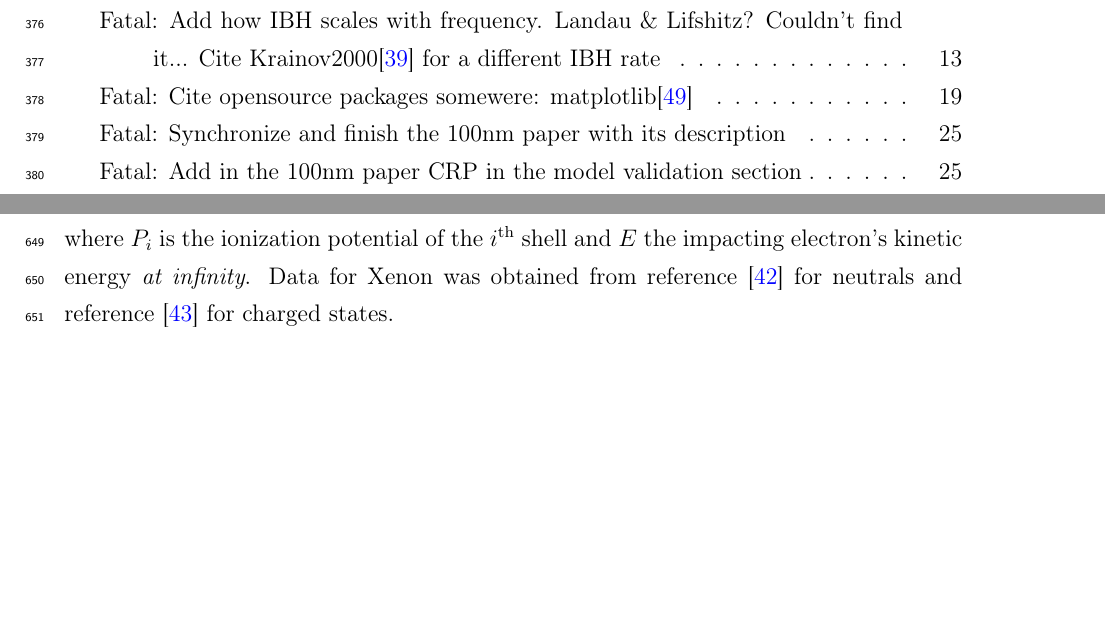
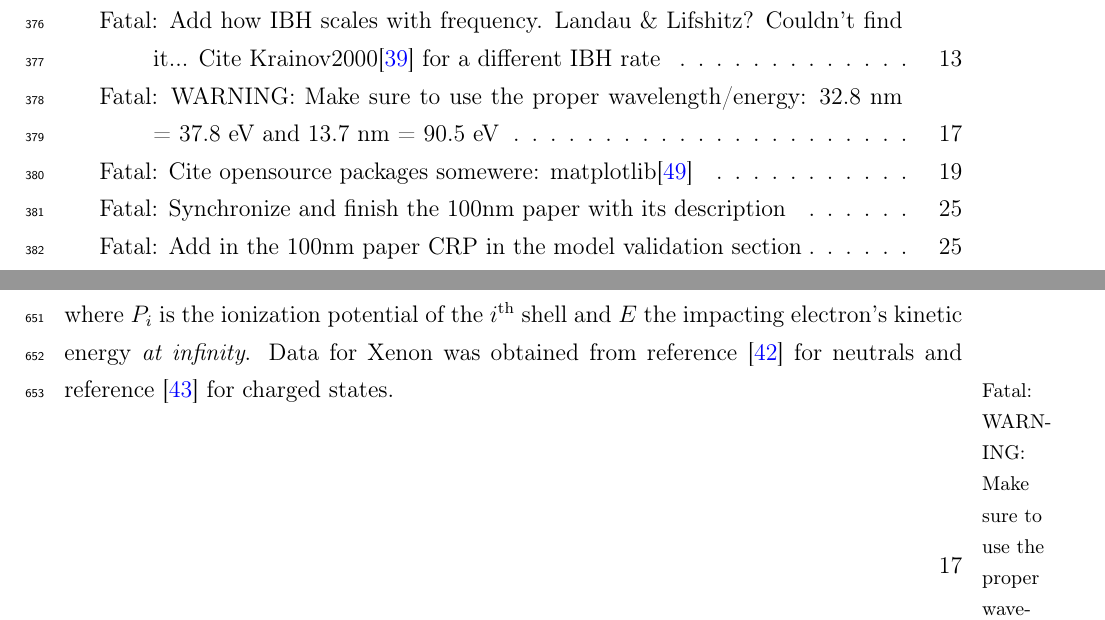
Before and after one commit to nbigaouette/thesis, a LaTeX thesis (thesis/thesis.tex, which reads thesis/introduction_detailed.tex): two parts of pages 17 and 30 of 128, joined at a grey line, cut so that both start at the same text, the shorter picture padded with empty space. Compiled offline with pdfLaTeX.

Commit message:
FIXME: wavelength vs energy

```diff
--- a/thesis/introduction_detailed.tex
+++ b/thesis/introduction_detailed.tex
@@ -539,6 +539,8 @@ and reference \cite{Heidenreich2005} for charged states.
 % the 4+ and 5+ do not give satisfactory results. They were
 % obtained by fitting the data directly from the figures
 
+\fxfatal[noinline,margin]{WARNING: Make sure to use the proper wavelength/energy:
+32.8 nm = 37.8 eV and 13.7 nm = 90.5 eV}
 
 \subsubsection{New regime, new processes}
 
```
